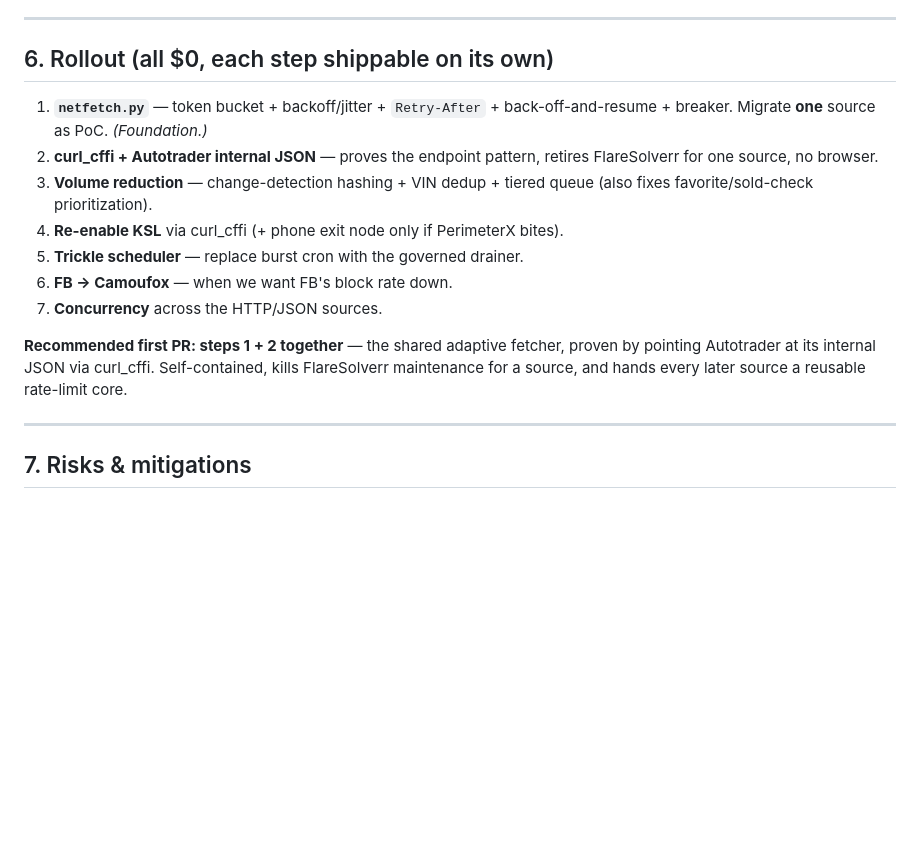
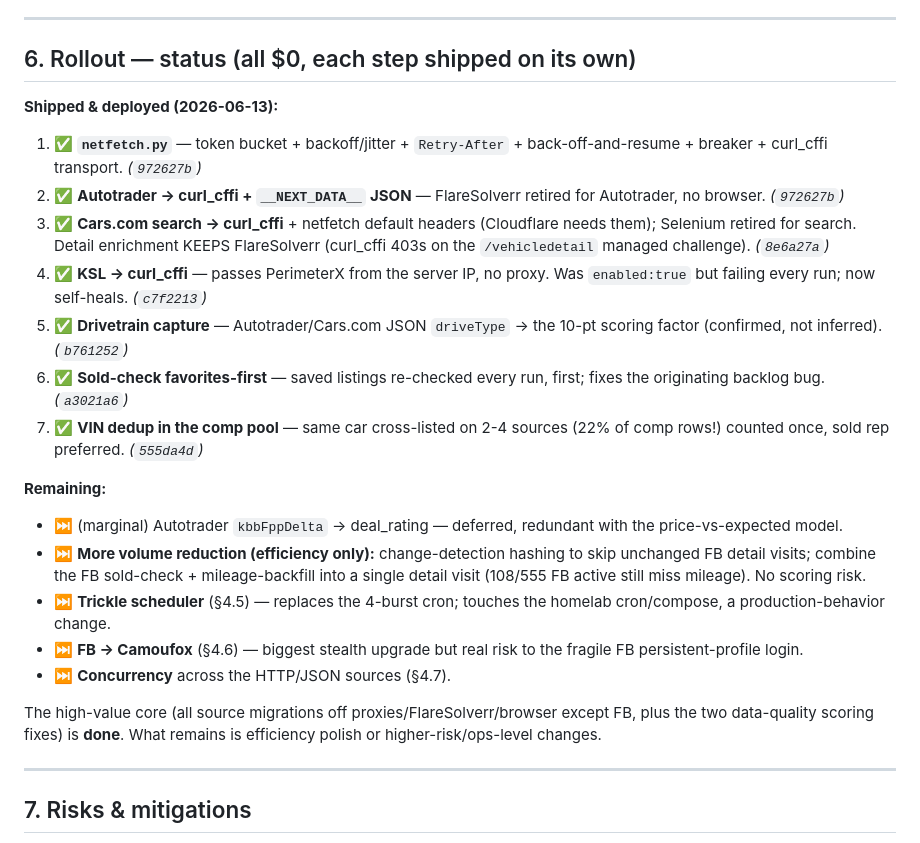
Before and after one commit to SnoopLawg/FBMarketCarScraper, a Markdown page: docs/rate-limiting-at-scale.md, the part around the change. GitHub-like rendering; blank space fills up the shorter version.

Commit message:
docs: mark rate-limiting rollout status (6 of 7 steps shipped)
Source migrations (Autotrader/Cars.com/KSL), drivetrain capture, sold-check
favorites-first, and VIN dedup are deployed. Remaining: efficiency polish,
trickle scheduler, FB→Camoufox.

Co-Authored-By: Claude Opus 4.8 (1M context) <noreply@anthropic.com>

```diff
--- a/docs/rate-limiting-at-scale.md
+++ b/docs/rate-limiting-at-scale.md
@@ -227,23 +227,40 @@ visible (the system already learned this lesson with silent FB selector rot):
 
 ---
 
-## 6. Rollout (all $0, each step shippable on its own)
+## 6. Rollout — status (all $0, each step shipped on its own)
 
-1. **`netfetch.py`** — token bucket + backoff/jitter + `Retry-After` +
-   back-off-and-resume + breaker. Migrate **one** source as PoC. *(Foundation.)*
-2. **curl_cffi + Autotrader internal JSON** — proves the endpoint pattern,
-   retires FlareSolverr for one source, no browser.
-3. **Volume reduction** — change-detection hashing + VIN dedup + tiered queue
-   (also fixes favorite/sold-check prioritization).
-4. **Re-enable KSL** via curl_cffi (+ phone exit node only if PerimeterX bites).
-5. **Trickle scheduler** — replace burst cron with the governed drainer.
-6. **FB → Camoufox** — when we want FB's block rate down.
-7. **Concurrency** across the HTTP/JSON sources.
+**Shipped & deployed (2026-06-13):**
+1. ✅ **`netfetch.py`** — token bucket + backoff/jitter + `Retry-After` +
+   back-off-and-resume + breaker + curl_cffi transport. *(`972627b`)*
+2. ✅ **Autotrader → curl_cffi + `__NEXT_DATA__` JSON** — FlareSolverr retired
+   for Autotrader, no browser. *(`972627b`)*
+3. ✅ **Cars.com search → curl_cffi** + netfetch default headers (Cloudflare
+   needs them); Selenium retired for search. Detail enrichment KEEPS FlareSolverr
+   (curl_cffi 403s on the `/vehicledetail` managed challenge). *(`8e6a27a`)*
+4. ✅ **KSL → curl_cffi** — passes PerimeterX from the server IP, no proxy. Was
+   `enabled:true` but failing every run; now self-heals. *(`c7f2213`)*
+5. ✅ **Drivetrain capture** — Autotrader/Cars.com JSON `driveType` → the 10-pt
+   scoring factor (confirmed, not inferred). *(`b761252`)*
+6. ✅ **Sold-check favorites-first** — saved listings re-checked every run, first;
+   fixes the originating backlog bug. *(`a3021a6`)*
+7. ✅ **VIN dedup in the comp pool** — same car cross-listed on 2-4 sources (22%
+   of comp rows!) counted once, sold rep preferred. *(`555da4d`)*
 
-**Recommended first PR: steps 1 + 2 together** — the shared adaptive fetcher,
-proven by pointing Autotrader at its internal JSON via curl_cffi. Self-contained,
-kills FlareSolverr maintenance for a source, and hands every later source a
-reusable rate-limit core.
+**Remaining:**
+- ⏭️ (marginal) Autotrader `kbbFppDelta` → deal_rating — deferred, redundant with
+  the price-vs-expected model.
+- ⏭️ **More volume reduction (efficiency only):** change-detection hashing to skip
+  unchanged FB detail visits; combine the FB sold-check + mileage-backfill into a
+  single detail visit (108/555 FB active still miss mileage). No scoring risk.
+- ⏭️ **Trickle scheduler** (§4.5) — replaces the 4-burst cron; touches the homelab
+  cron/compose, a production-behavior change.
+- ⏭️ **FB → Camoufox** (§4.6) — biggest stealth upgrade but real risk to the
+  fragile FB persistent-profile login.
+- ⏭️ **Concurrency** across the HTTP/JSON sources (§4.7).
+
+The high-value core (all source migrations off proxies/FlareSolverr/browser
+except FB, plus the two data-quality scoring fixes) is **done**. What remains is
+efficiency polish or higher-risk/ops-level changes.
 
 ---
 
```
